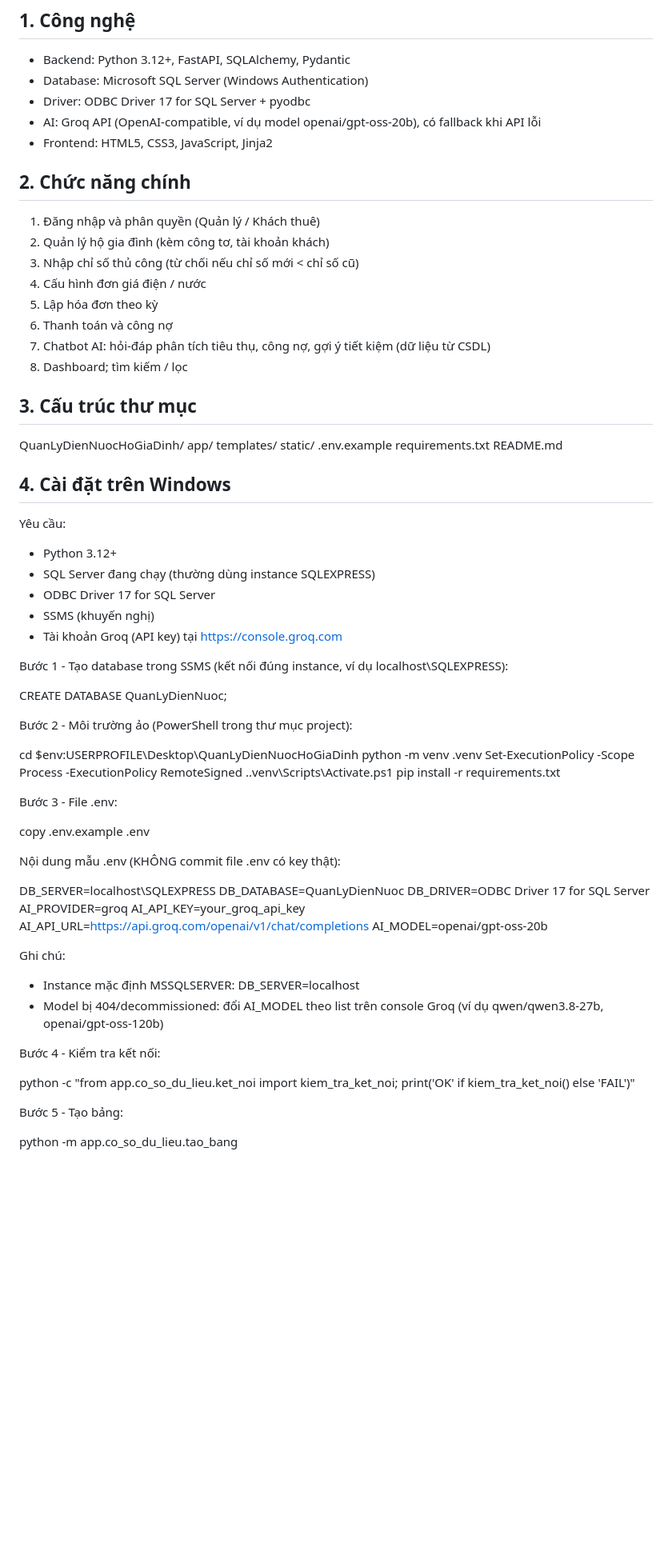
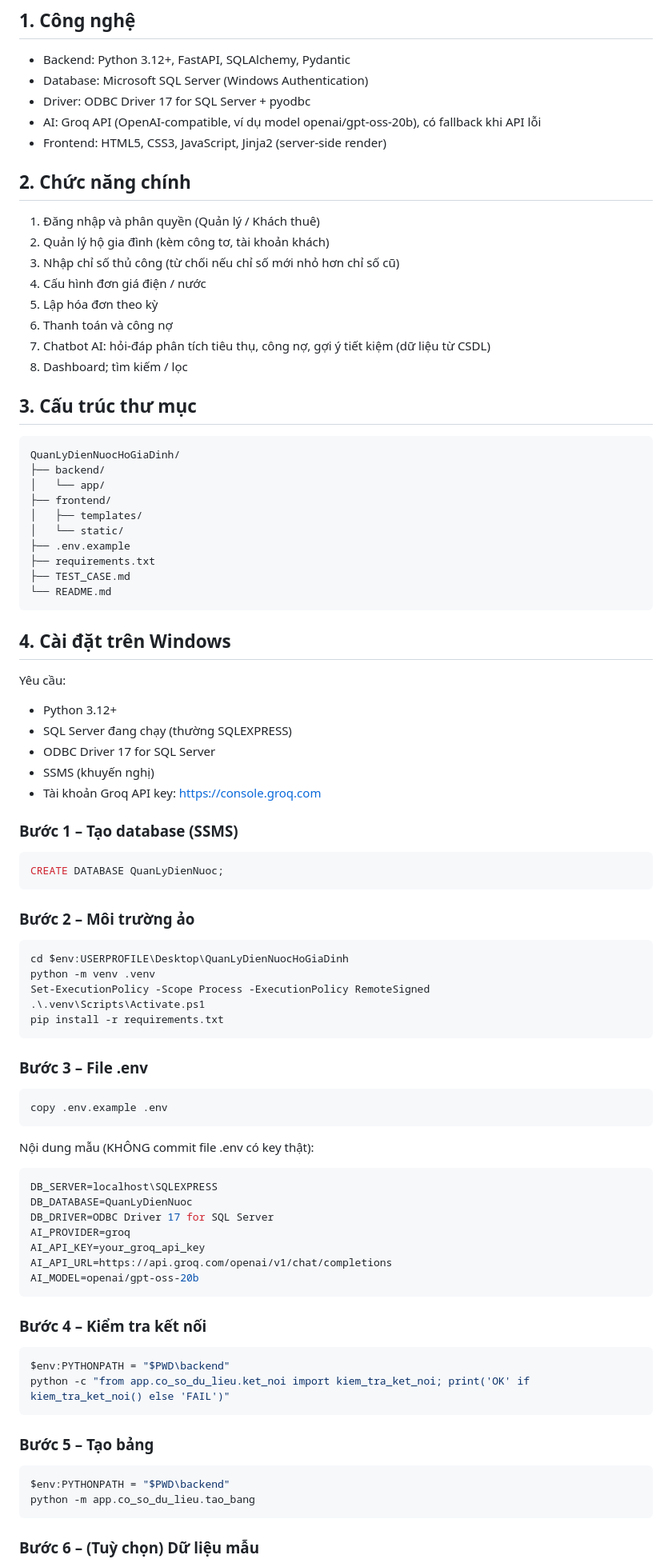
Before and after one commit to DTC245200018/QuanLyDienNuocHoGiaDinh, a Markdown page: README.md, the part around one of its changes. Shown at 80% size. Drawn GitHub-style; blank space fills up the shorter version.

Commit message:
Cap nhat README va TEST_CASE: Groq, backend/frontend, chatbot

````diff
--- a/README.md
+++ b/README.md
@@ -8,13 +8,13 @@
 - Database: Microsoft SQL Server (Windows Authentication)
 - Driver: ODBC Driver 17 for SQL Server + pyodbc
 - AI: Groq API (OpenAI-compatible, ví dụ model openai/gpt-oss-20b), có fallback khi API lỗi
-- Frontend: HTML5, CSS3, JavaScript, Jinja2
+- Frontend: HTML5, CSS3, JavaScript, Jinja2 (server-side render)
 
 ## 2. Chức năng chính
 
 1. Đăng nhập và phân quyền (Quản lý / Khách thuê)
 2. Quản lý hộ gia đình (kèm công tơ, tài khoản khách)
-3. Nhập chỉ số thủ công (từ chối nếu chỉ số mới < chỉ số cũ)
+3. Nhập chỉ số thủ công (từ chối nếu chỉ số mới nhỏ hơn chỉ số cũ)
 4. Cấu hình đơn giá điện / nước
 5. Lập hóa đơn theo kỳ
 6. Thanh toán và công nợ
@@ -23,59 +23,76 @@
 
 ## 3. Cấu trúc thư mục
 
+```text
 QuanLyDienNuocHoGiaDinh/
-  app/
-  templates/
-  static/
-  .env.example
-  requirements.txt
-  README.md
+├── backend/
+│   └── app/
+├── frontend/
+│   ├── templates/
+│   └── static/
+├── .env.example
+├── requirements.txt
+├── TEST_CASE.md
+└── README.md
+```
 
 ## 4. Cài đặt trên Windows
 
 Yêu cầu:
+
 - Python 3.12+
-- SQL Server đang chạy (thường dùng instance SQLEXPRESS)
+- SQL Server đang chạy (thường SQLEXPRESS)
 - ODBC Driver 17 for SQL Server
 - SSMS (khuyến nghị)
-- Tài khoản Groq (API key) tại https://console.groq.com
+- Tài khoản Groq API key: https://console.groq.com
 
-Bước 1 - Tạo database trong SSMS (kết nối đúng instance, ví dụ localhost\SQLEXPRESS):
+### Bước 1 – Tạo database (SSMS)
 
-  CREATE DATABASE QuanLyDienNuoc;
+```sql
+CREATE DATABASE QuanLyDienNuoc;
+```
 
-Bước 2 - Môi trường ảo (PowerShell trong thư mục project):
+### Bước 2 – Môi trường ảo
 
-  cd $env:USERPROFILE\Desktop\QuanLyDienNuocHoGiaDinh
-  python -m venv .venv
-  Set-ExecutionPolicy -Scope Process -ExecutionPolicy RemoteSigned
-  .\.venv\Scripts\Activate.ps1
-  pip install -r requirements.txt
+```powershell
+cd $env:USERPROFILE\Desktop\QuanLyDienNuocHoGiaDinh
+python -m venv .venv
+Set-ExecutionPolicy -Scope Process -ExecutionPolicy RemoteSigned
+.\.venv\Scripts\Activate.ps1
+pip install -r requirements.txt
+```
 
-Bước 3 - File .env:
+### Bước 3 – File .env
 
-  copy .env.example .env
+```powershell
+copy .env.example .env
+```
 
-  Nội dung mẫu .env (KHÔNG commit file .env có key thật):
+Nội dung mẫu (KHÔNG commit file .env có key thật):
 
-  DB_SERVER=localhost\SQLEXPRESS
-  DB_DATABASE=QuanLyDienNuoc
-  DB_DRIVER=ODBC Driver 17 for SQL Server
-  AI_PROVIDER=groq
-  AI_API_KEY=your_groq_api_key
-  AI_API_URL=https://api.groq.com/openai/v1/chat/completions
-  AI_MODEL=openai/gpt-oss-20b
+```env
+DB_SERVER=localhost\SQLEXPRESS
+DB_DATABASE=QuanLyDienNuoc
+DB_DRIVER=ODBC Driver 17 for SQL Server
+AI_PROVIDER=groq
+AI_API_KEY=your_groq_api_key
+AI_API_URL=https://api.groq.com/openai/v1/chat/completions
+AI_MODEL=openai/gpt-oss-20b
+```
 
-  Ghi chú:
-  - Instance mặc định MSSQLSERVER: DB_SERVER=localhost
-  - Model bị 404/decommissioned: đổi AI_MODEL theo list trên console Groq
-    (ví dụ qwen/qwen3.8-27b, openai/gpt-oss-120b)
+### Bước 4 – Kiểm tra kết nối
 
-Bước 4 - Kiểm tra kết nối:
+```powershell
+$env:PYTHONPATH = "$PWD\backend"
+python -c "from app.co_so_du_lieu.ket_noi import kiem_tra_ket_noi; print('OK' if kiem_tra_ket_noi() else 'FAIL')"
+```
 
-  python -c "from app.co_so_du_lieu.ket_noi import kiem_tra_ket_noi; print('OK' if kiem_tra_ket_noi() else 'FAIL')"
+### Bước 5 – Tạo bảng
 
-Bước 5 - Tạo bảng:
+```powershell
+$env:PYTHONPATH = "$PWD\backend"
+python -m app.co_so_du_lieu.tao_bang
+```
 
-  python -m app.co_so_du_lieu.tao_bang
+### Bước 6 – (Tuỳ chọn) Dữ liệu mẫu
 
````
Also changed, not shown: other parts of README.md (+24 -30 lines), TEST_CASE.md (+164 -102 lines).
